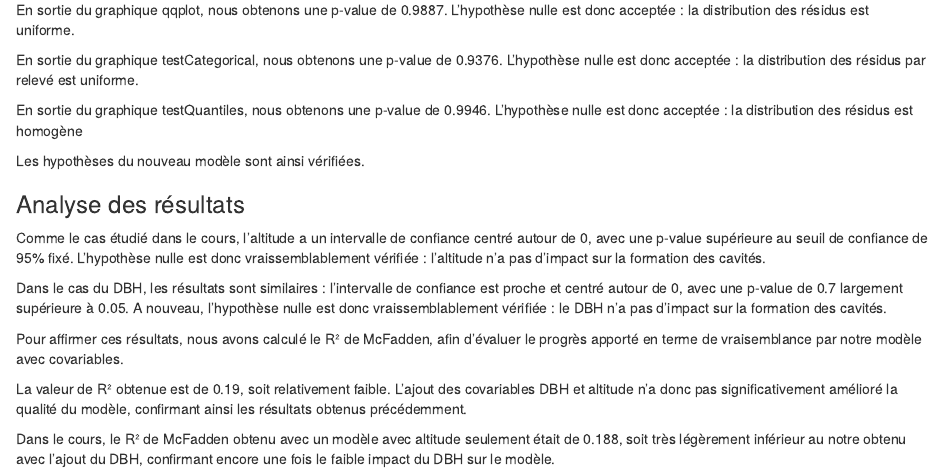
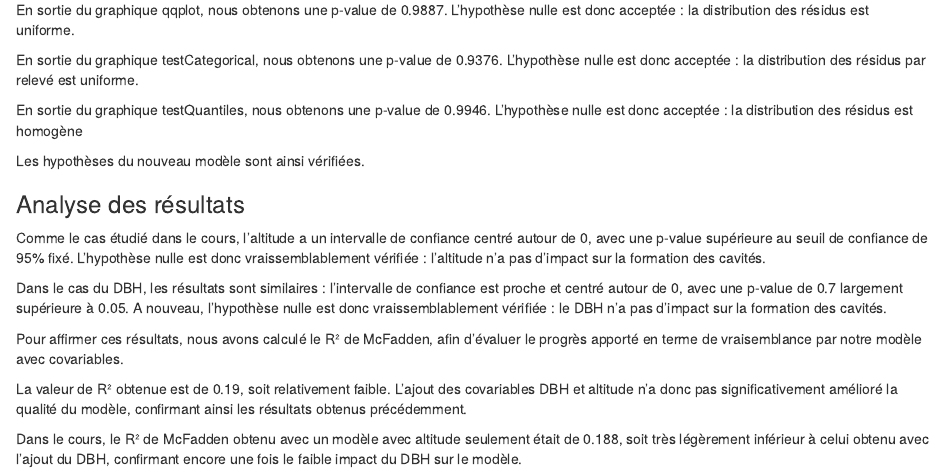
Before and after one commit to martinjoffrion/stat_project, an R Markdown document (stats_905.Rmd): the page in a window 1100 px wide, from 270 px down. Rendered offline with R 4.5, knitr and Pandoc, with nearby package versions; both versions are drawn in the output format of the newer one; code that draws random numbers runs with fixed seeds of ours; some code elsewhere in the file could not run offline.

Commit message:
Spelling mistackes

````diff
--- a/stats_905.Rmd
+++ b/stats_905.Rmd
@@ -3,9 +3,9 @@ title: "stats_905"
 author: "MJ_AK"
 date: "2024-02-07"
 output:
-  pdf_document: default
   html_document:
     df_print: paged
+  pdf_document: default
 ---
 
 ```{r setup, include=FALSE}
@@ -374,4 +374,4 @@ Pour affirmer ces résultats, nous avons calculé le R² de McFadden, afin d'év
 
 La valeur de R² obtenue est de 0.19, soit relativement faible. L'ajout des covariables DBH et altitude n'a donc pas significativement amélioré la qualité du modèle, confirmant ainsi les résultats obtenus précédemment.
 
-Dans le cours, le R² de McFadden obtenu avec un modèle avec altitude seulement était de 0.188, soit très légèrement inférieur au notre obtenu avec l'ajout du DBH, confirmant encore une fois le faible impact du DBH sur le modèle.
+Dans le cours, le R² de McFadden obtenu avec un modèle avec altitude seulement était de 0.188, soit très légèrement inférieur à celui obtenu avec l'ajout du DBH, confirmant encore une fois le faible impact du DBH sur le modèle.
````
Also changed, not shown: stats_905.html.
